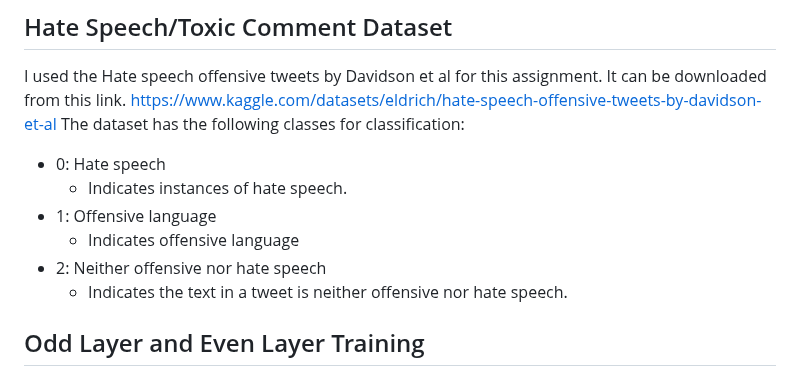
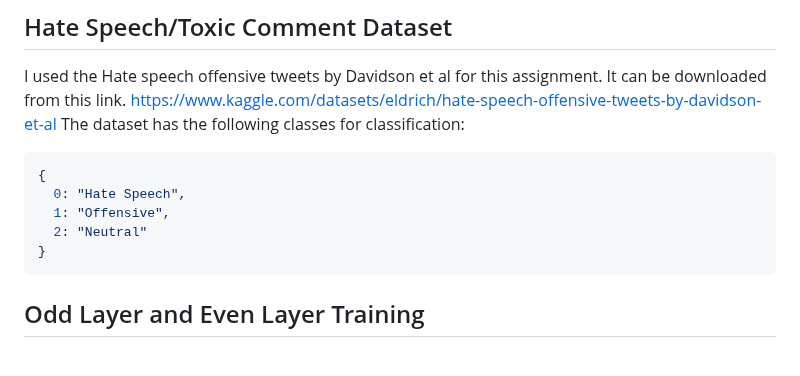
Before and after one commit to archx64-ait/a7-training-distillation-vs-lora, a Markdown page: README.md, the part around the change. Rendered like a GitHub page.

Commit message:
revise README.md

````diff
--- a/README.md
+++ b/README.md
@@ -9,12 +9,13 @@
 
 I used the Hate speech offensive tweets by Davidson et al for this assignment. It can be downloaded from this link. <https://www.kaggle.com/datasets/eldrich/hate-speech-offensive-tweets-by-davidson-et-al> The dataset has the following classes for classification:
 
-- 0: Hate speech
-  - Indicates instances of hate speech.
-- 1: Offensive language
-  - Indicates offensive language
-- 2: Neither offensive nor hate speech
-  - Indicates the text in a tweet is neither offensive nor hate speech.
+```json
+{
+  0: "Hate Speech",
+  1: "Offensive",
+  2: "Neutral"
+}
+```
 
 ## Odd Layer and Even Layer Training
 
````
